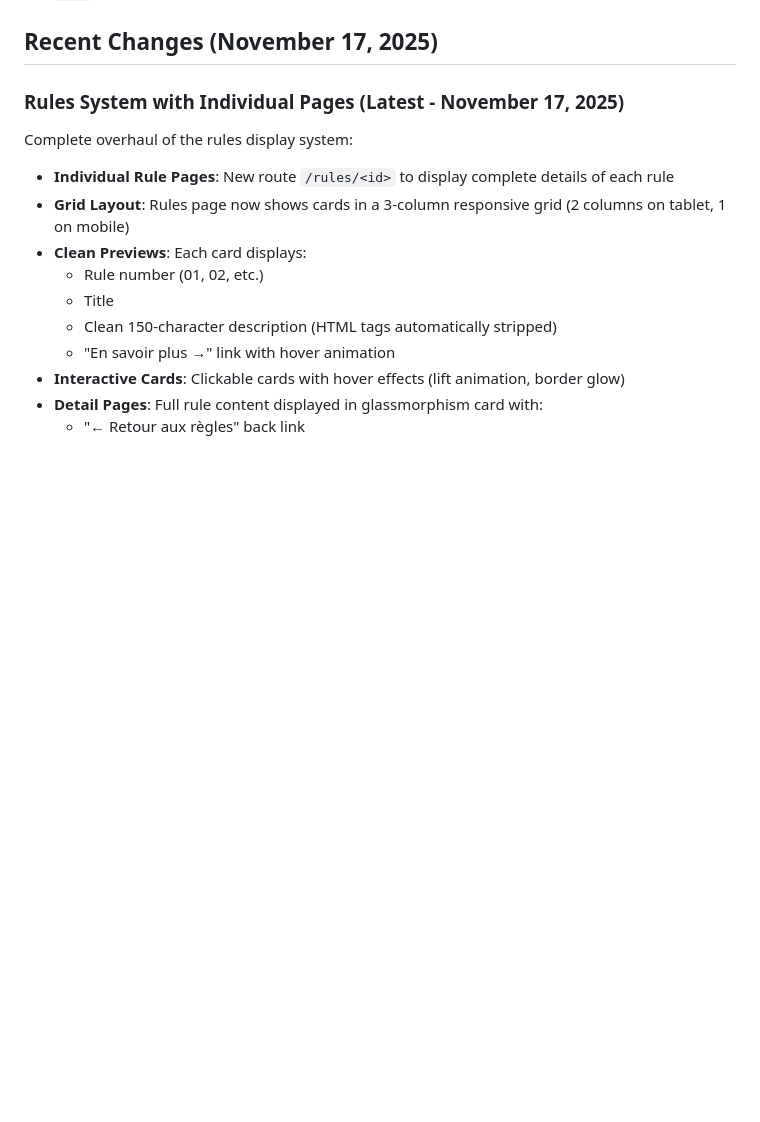
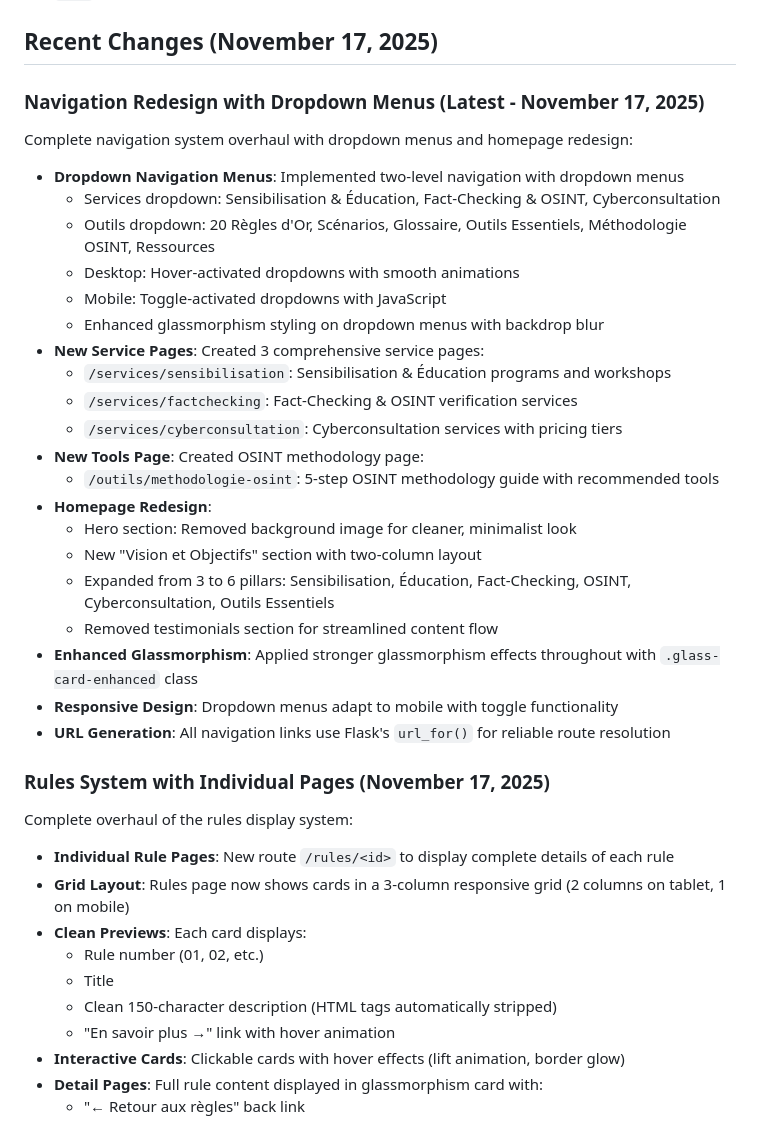
Before and after one commit to moa-digitalagency/CyberConfiance, a Markdown page: replit.md, the part around the change. GitHub-like rendering; blank space fills up the shorter version.

Commit message:
Update website navigation and add new service/tool pages
Refactors website navigation with dropdown menus, introduces new service and tool pages, and redesigns the homepage.

Replit-Commit-Author: Agent
Replit-Commit-Session-Id: 86c05312-b101-4ef0-8eda-a8dbbc96d3ec
Replit-Commit-Checkpoint-Type: full_checkpoint
Replit-Commit-Event-Id: 690a654b-eaf6-4433-a1a9-d07ac199175c
Replit-Commit-Screenshot-Url: https://storage.googleapis.com/screenshot-production-us-central1/39363de2-3662-4bea-9adc-2260b34af720/86c05312-b101-4ef0-8eda-a8dbbc96d3ec/25q5F91

```diff
--- a/replit.md
+++ b/replit.md
@@ -100,7 +100,31 @@ Preferred communication style: Simple, everyday language.
 
 ## Recent Changes (November 17, 2025)
 
-### Rules System with Individual Pages (Latest - November 17, 2025)
+### Navigation Redesign with Dropdown Menus (Latest - November 17, 2025)
+Complete navigation system overhaul with dropdown menus and homepage redesign:
+
+- **Dropdown Navigation Menus**: Implemented two-level navigation with dropdown menus
+  - Services dropdown: Sensibilisation & Éducation, Fact-Checking & OSINT, Cyberconsultation
+  - Outils dropdown: 20 Règles d'Or, Scénarios, Glossaire, Outils Essentiels, Méthodologie OSINT, Ressources
+  - Desktop: Hover-activated dropdowns with smooth animations
+  - Mobile: Toggle-activated dropdowns with JavaScript
+  - Enhanced glassmorphism styling on dropdown menus with backdrop blur
+- **New Service Pages**: Created 3 comprehensive service pages:
+  - `/services/sensibilisation`: Sensibilisation & Éducation programs and workshops
+  - `/services/factchecking`: Fact-Checking & OSINT verification services
+  - `/services/cyberconsultation`: Cyberconsultation services with pricing tiers
+- **New Tools Page**: Created OSINT methodology page:
+  - `/outils/methodologie-osint`: 5-step OSINT methodology guide with recommended tools
+- **Homepage Redesign**:
+  - Hero section: Removed background image for cleaner, minimalist look
+  - New "Vision et Objectifs" section with two-column layout
+  - Expanded from 3 to 6 pillars: Sensibilisation, Éducation, Fact-Checking, OSINT, Cyberconsultation, Outils Essentiels
+  - Removed testimonials section for streamlined content flow
+- **Enhanced Glassmorphism**: Applied stronger glassmorphism effects throughout with `.glass-card-enhanced` class
+- **Responsive Design**: Dropdown menus adapt to mobile with toggle functionality
+- **URL Generation**: All navigation links use Flask's `url_for()` for reliable route resolution
+
+### Rules System with Individual Pages (November 17, 2025)
 Complete overhaul of the rules display system:
 
 - **Individual Rule Pages**: New route `/rules/<id>` to display complete details of each rule
```
